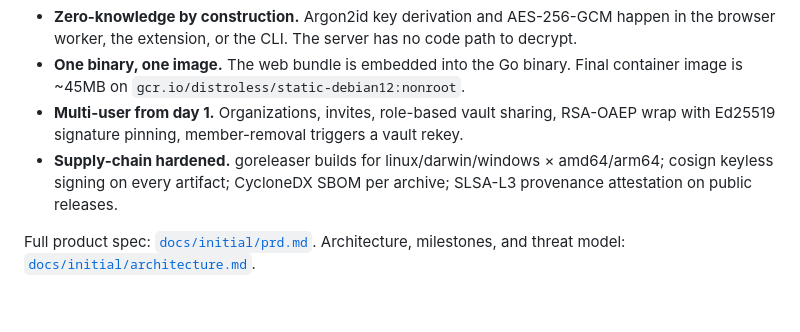
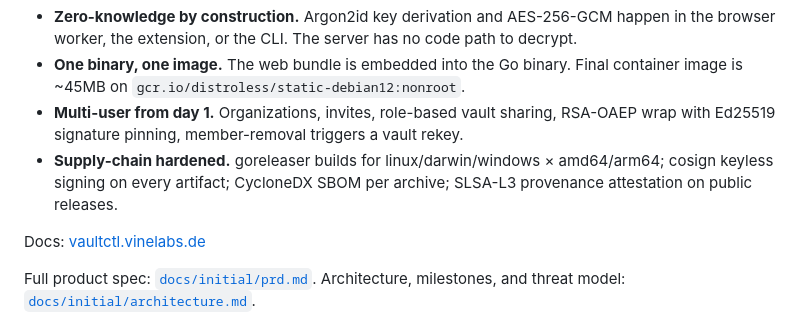
Before and after one commit to vineethkrishnan/vaultctl, a Markdown page: README.md, the part around the change. GitHub-like rendering; blank space fills up the shorter version.

Commit message:
docs: add docs site link to README
Surface the published docs site URL at vaultctl.vinelabs.de in the README
so users can find it from the repo landing page.

```diff
--- a/README.md
+++ b/README.md
@@ -6,6 +6,8 @@ Self-hosted, zero-knowledge password vault. Single Go binary serves the API and
 - **One binary, one image.** The web bundle is embedded into the Go binary. Final container image is ~45MB on `gcr.io/distroless/static-debian12:nonroot`.
 - **Multi-user from day 1.** Organizations, invites, role-based vault sharing, RSA-OAEP wrap with Ed25519 signature pinning, member-removal triggers a vault rekey.
 - **Supply-chain hardened.** goreleaser builds for linux/darwin/windows × amd64/arm64; cosign keyless signing on every artifact; CycloneDX SBOM per archive; SLSA-L3 provenance attestation on public releases.
+
+Docs: [vaultctl.vinelabs.de](https://vaultctl.vinelabs.de)
 
 Full product spec: [`docs/initial/prd.md`](docs/initial/prd.md). Architecture, milestones, and threat model: [`docs/initial/architecture.md`](docs/initial/architecture.md).
 
```
